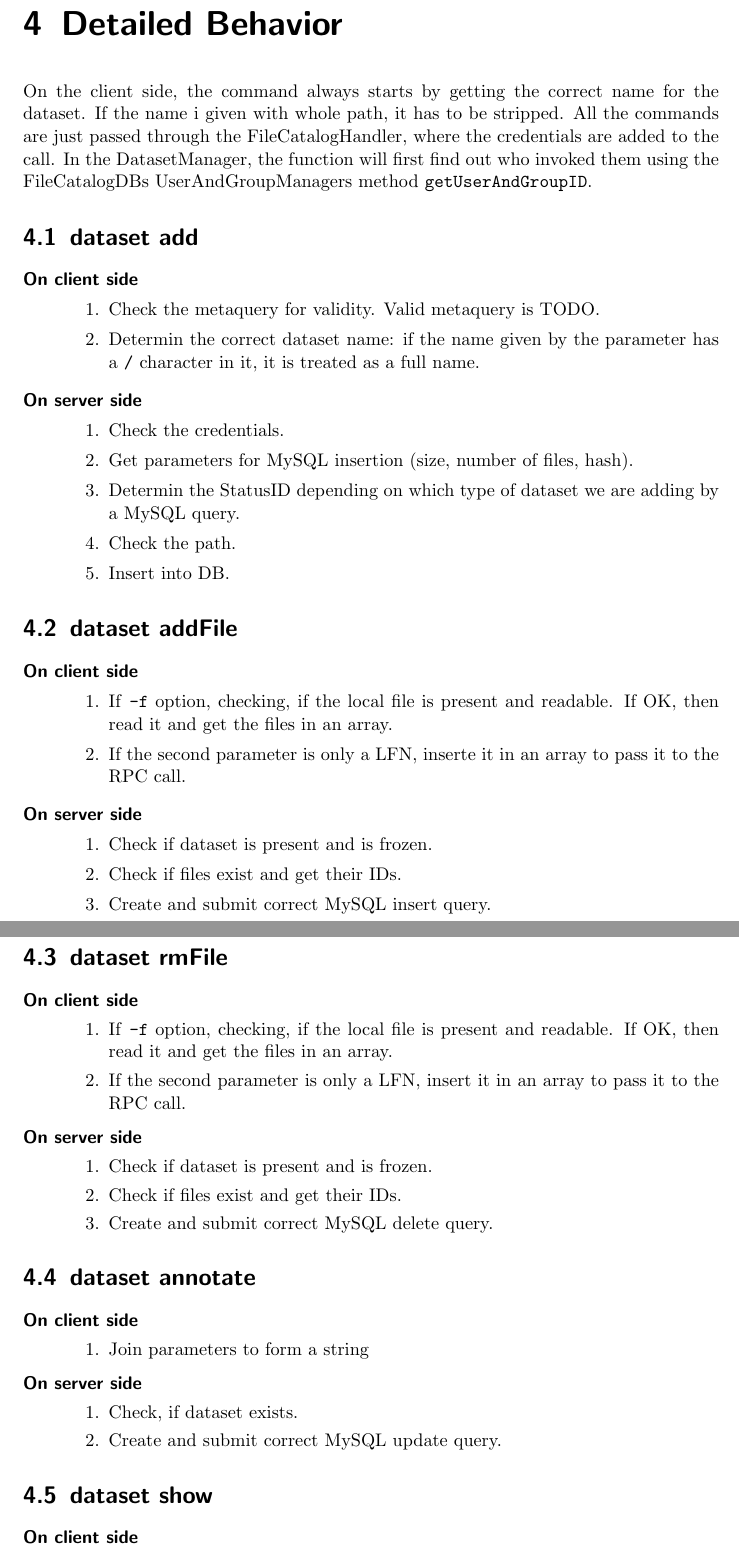
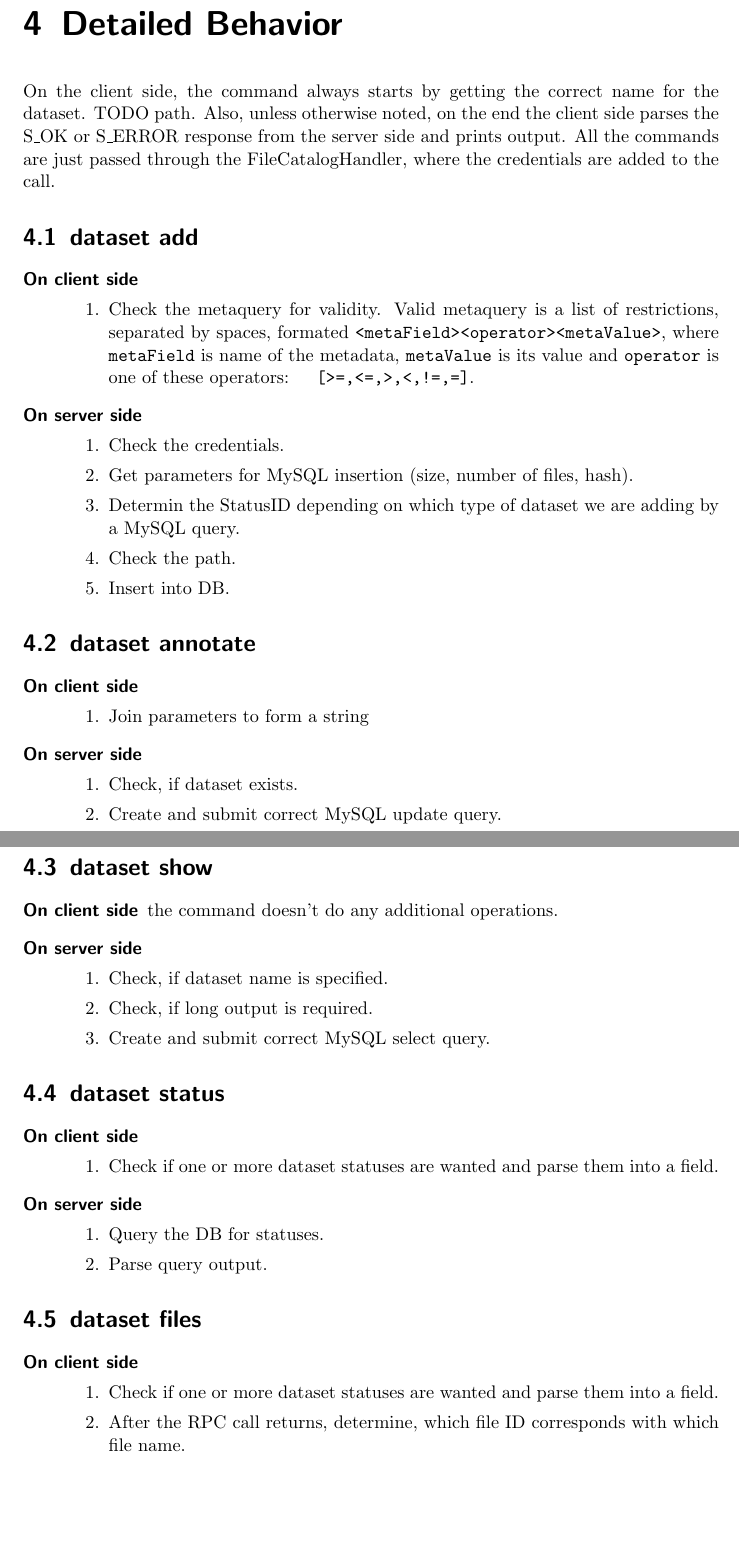
Before and after one commit to piratte/BatchSpec, a LaTeX thesis (specif.tex): two parts of pages 13 and 14 of 20, joined at a grey line, cut so that both start at the same text, the shorter picture padded with empty space. Compiled offline with pdfLaTeX.

Commit message:
finished first draft, only dataset removal remains untouched

```diff
--- a/specif.tex
+++ b/specif.tex
@@ -222,8 +222,8 @@ Since datasets are stored similarly to files in the FileCatalog, they should be
 \chapter{Detailed Behavior} \label{chap:Details}
 
 %Here I will in detail explain, what each command should do.
-On the client side, the command always starts by getting the correct name for the dataset. If the name i given with whole path, it has to be stripped.
-All the commands are just passed through the FileCatalogHandler, where the credentials are added to the call. In the DatasetManager, the function will first find out who invoked them using the FileCatalogDBs UserAndGroupManagers method \texttt{getUserAndGroupID}.
+On the client side, the command always starts by getting the correct name for the dataset. TODO path. Also, unless otherwise noted, on the end the client side parses the S_OK or S_ERROR response from the server side and prints output.
+All the commands are just passed through the FileCatalogHandler, where the credentials are added to the call. %In the DatasetManager, the function will first find out who invoked them using the FileCatalogDBs UserAndGroupManagers method \texttt{getUserAndGroupID}.
 
 
 \section{dataset add}
@@ -231,8 +231,7 @@ All the commands are just passed through the FileCatalogHandler, where the crede
 %
 \item[On client side] \hfill
 \begin{enumerate}
-\item Check the metaquery for validity. Valid metaquery is TODO.
-\item Determin the correct dataset name: if the name given by the parameter has a \texttt{/} character in it, it is treated as a full name.
+\item Check the metaquery for validity. Valid metaquery is a list of restrictions, separated by spaces, formated \texttt{<metaField><operator><metaValue>}, where \texttt{metaField} is name of the metadata, \texttt{metaValue} is its value and \texttt{operator} is one of these operators: \texttt{ [>=,<=,>,<,!=,=]}.
 \end{enumerate}
 %
 \item[On server side] \hfill
@@ -247,42 +246,42 @@ All the commands are just passed through the FileCatalogHandler, where the crede
 \end{description}
 
 
-\section{dataset addFile}
-\begin{description}
+%\section{dataset addFile}
+%\begin{description}
+%%
+%\item[On client side] \hfill
+%\begin{enumerate}
+%\item If \texttt{-f} option, checking, if the local file is present and readable. If OK, then read it and get the files in an array.
+%\item If the second parameter is only a LFN, inserte it in an array to pass it to the RPC call.
+%\end{enumerate}
+%%
+%\item[On server side] \hfill
+%\begin{enumerate}
+%\item Check if dataset is present and is frozen.
+%\item Check if files exist and get their IDs.
+%\item Create and submit correct MySQL insert query.
+%\end{enumerate}
 %
-\item[On client side] \hfill
-\begin{enumerate}
-\item If \texttt{-f} option, checking, if the local file is present and readable. If OK, then read it and get the files in an array.
-\item If the second parameter is only a LFN, inserte it in an array to pass it to the RPC call.
-\end{enumerate}
+%\end{description}
 %
-\item[On server side] \hfill
-\begin{enumerate}
-\item Check if dataset is present and is frozen.
-\item Check if files exist and get their IDs.
-\item Create and submit correct MySQL insert query.
-\end{enumerate}
-
-\end{description}
-
-
-\section{dataset rmFile}
-\begin{description}
 %
-\item[On client side] \hfill
-\begin{enumerate}
-\item If \texttt{-f} option, checking, if the local file is present and readable. If OK, then read it and get the files in an array.
-\item If the second parameter is only a LFN, insert it in an array to pass it to the RPC call.
-\end{enumerate}
+%\section{dataset rmFile}
+%\begin{description}
+%%
+%\item[On client side] \hfill
+%\begin{enumerate}
+%\item If \texttt{-f} option, checking, if the local file is present and readable. If OK, then read it and get the files in an array.
+%\item If the second parameter is only a LFN, insert it in an array to pass it to the RPC call.
+%\end{enumerate}
+%%
+%\item[On server side] \hfill
+%\begin{enumerate}
+%\item Check if dataset is present and is frozen.
+%\item Check if files exist and get their IDs.
+%\item Create and submit correct MySQL delete query.
+%\end{enumerate}
 %
-\item[On server side] \hfill
-\begin{enumerate}
-\item Check if dataset is present and is frozen.
-\item Check if files exist and get their IDs.
-\item Create and submit correct MySQL delete query.
-\end{enumerate}
-
-\end{description}
+%\end{description}
 
 
 \section{dataset annotate}
@@ -304,30 +303,24 @@ All the commands are just passed through the FileCatalogHandler, where the crede
 \section{dataset show}
 \begin{description}
 %
-\item[On client side] \hfill
-\begin{enumerate}
-\item
-\item
-
-\end{enumerate}
+\item[On client side] the command doesn't do any additional operations.
 %
 \item[On server side] \hfill
 \begin{enumerate}
-\item
-\item
+\item Check, if dataset name is specified.
+\item Check, if long output is required.
+\item Create and submit correct MySQL select query.
 
 \end{enumerate}
 
 \end{description}
 
 
-
 \section{dataset status}
 \begin{description}
-
 %
 \item[On client side] \hfill
 \begin{enumerate}
-\item
-\item
+\item Check if one or more dataset statuses are wanted and parse them into a field.
+\end{enumerate}
 
@@ -335,23 +327,20 @@ All the commands are just passed through the FileCatalogHandler, where the crede
 %
 \item[On server side] \hfill
 \begin{enumerate}
-\item
-\item
-
+\item Query the DB for statuses.
+\item Parse query output.
 \end{enumerate}
 
 \end{description}
 
 
-
 \section{dataset files}
 \begin{description}
-
 %
 \item[On client side] \hfill
 \begin{enumerate}
-\item
-
+\item Check if one or more dataset statuses are wanted and parse them into a field.
+\item After the RPC call returns, determine, which file ID corresponds with which file name.
 \end{enumerate}
 %
 \item[On server side] \hfill
```
Also changed, not shown: specif.tex (105 more changed lines).
